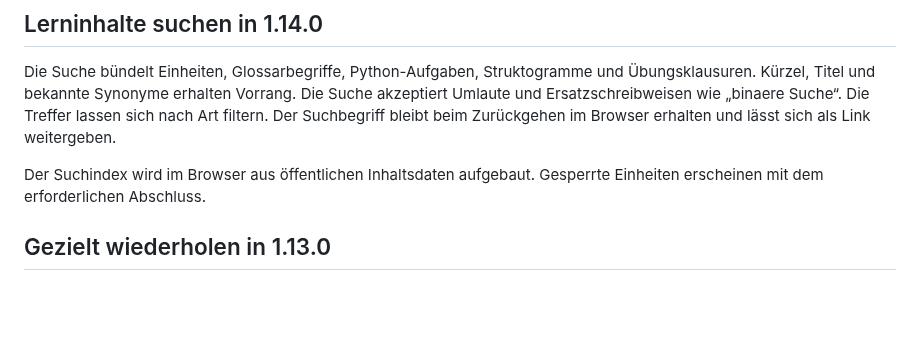
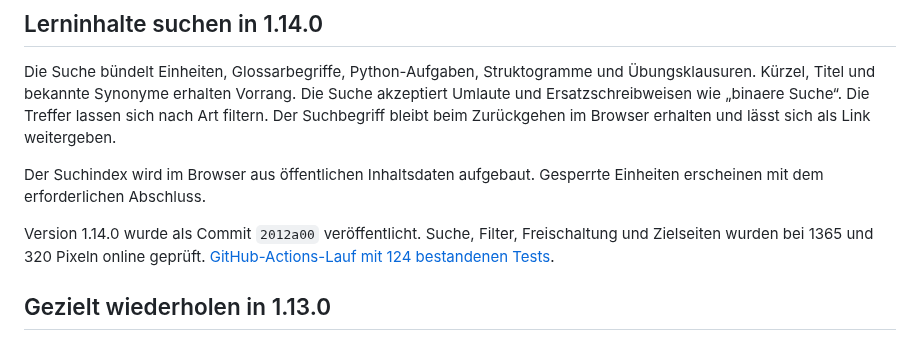
Before and after one commit to JakobSawazki/AlgoLab, a Markdown page: docs/documentation.md, the part around the change. Rendered like a GitHub page; blank space fills up the shorter version.

Commit message:
Record AlgoLab 1.14.0 live verification [skip ci]

```diff
--- a/docs/documentation.md
+++ b/docs/documentation.md
@@ -12,6 +12,10 @@ Zurückgehen im Browser erhalten und lässt sich als Link weitergeben.
 
 Der Suchindex wird im Browser aus öffentlichen Inhaltsdaten aufgebaut.
 Gesperrte Einheiten erscheinen mit dem erforderlichen Abschluss.
+
+Version 1.14.0 wurde als Commit `2012a00` veröffentlicht. Suche,
+Filter, Freischaltung und Zielseiten wurden bei 1365 und 320 Pixeln online
+geprüft. [GitHub-Actions-Lauf mit 124 bestandenen Tests](https://github.com/JakobSawazki/AlgoLab/actions/runs/42866883882).
 
 ## Gezielt wiederholen in 1.13.0
 
```
Also changed, not shown: TASKS.md (+2 -1 lines), docs/work-log.md (+3 -0 lines).
